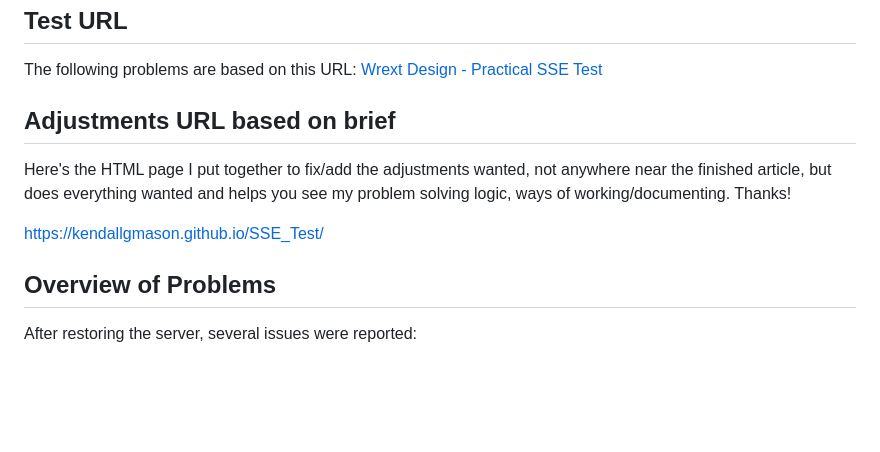
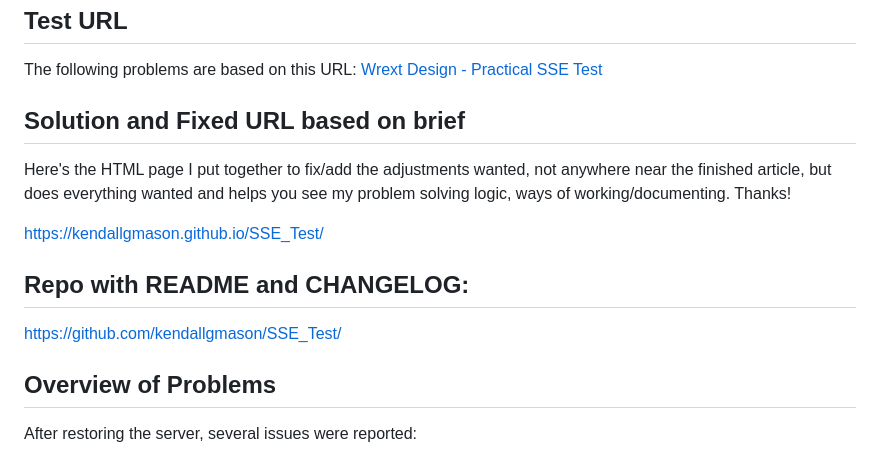
Before and after one commit to kendallgmason/SSE_Test, a Markdown page: README.md, the part around the change. Rendered like a GitHub page; blank space fills up the shorter version.

Commit message:
Additions

```diff
--- a/README.md
+++ b/README.md
@@ -5,13 +5,16 @@ This document outlines the issues encountered in a Specialist Software Engineer
 ## Test URL
 The following problems are based on this URL: [Wrext Design - Practical SSE Test](https://wrextdesign.william-reed.com/tests/practical_sse/)
 
-## Adjustments URL based on brief
+## Solution and Fixed URL based on brief
 Here's the HTML page I put together to fix/add the adjustments wanted,
 not anywhere near the finished article, but does everything wanted
 and helps you see my problem solving logic, ways of working/documenting.
 Thanks!
 
 https://kendallgmason.github.io/SSE_Test/
+
+## Repo with README and CHANGELOG:
+https://github.com/kendallgmason/SSE_Test/
 
 ## Overview of Problems
 After restoring the server, several issues were reported:
```
